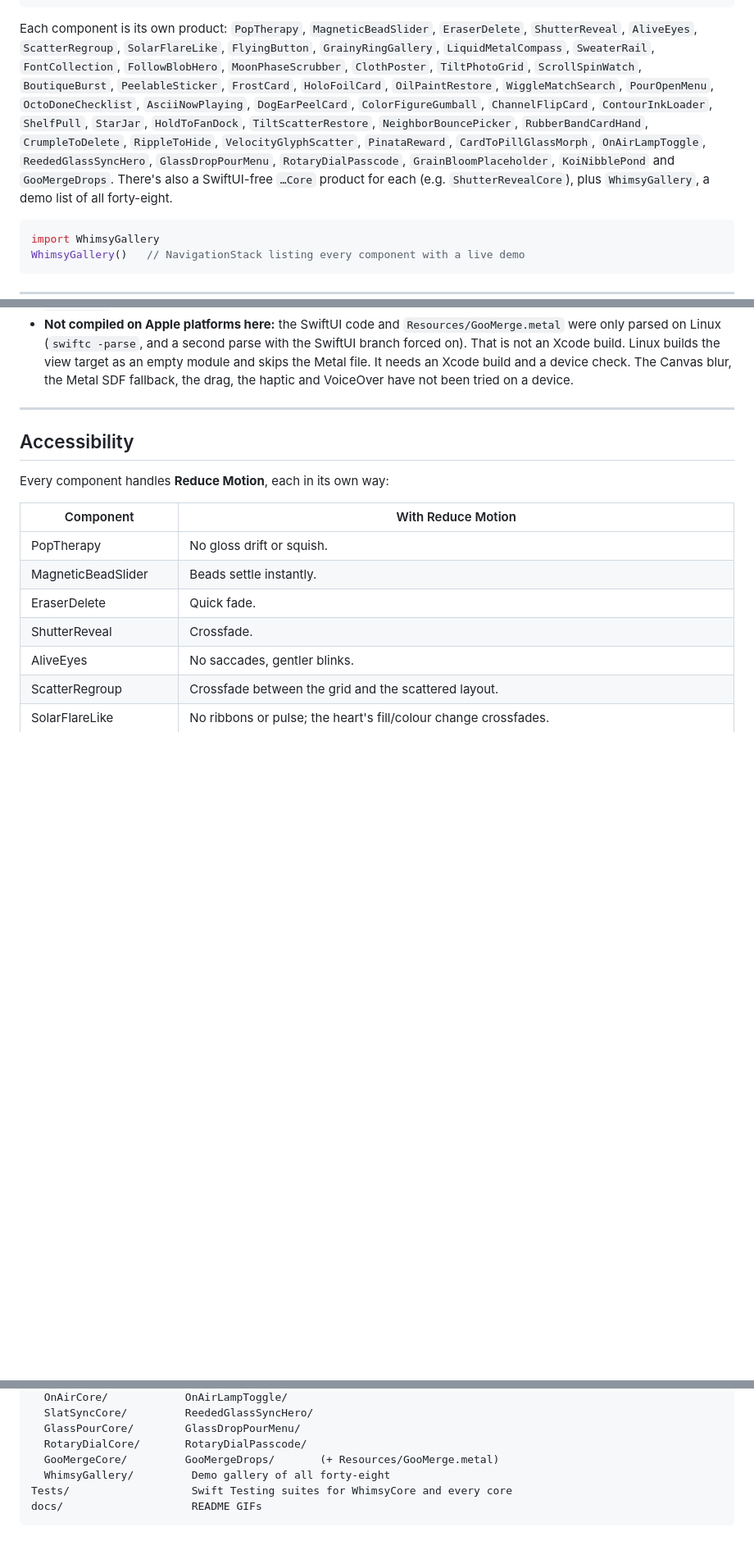
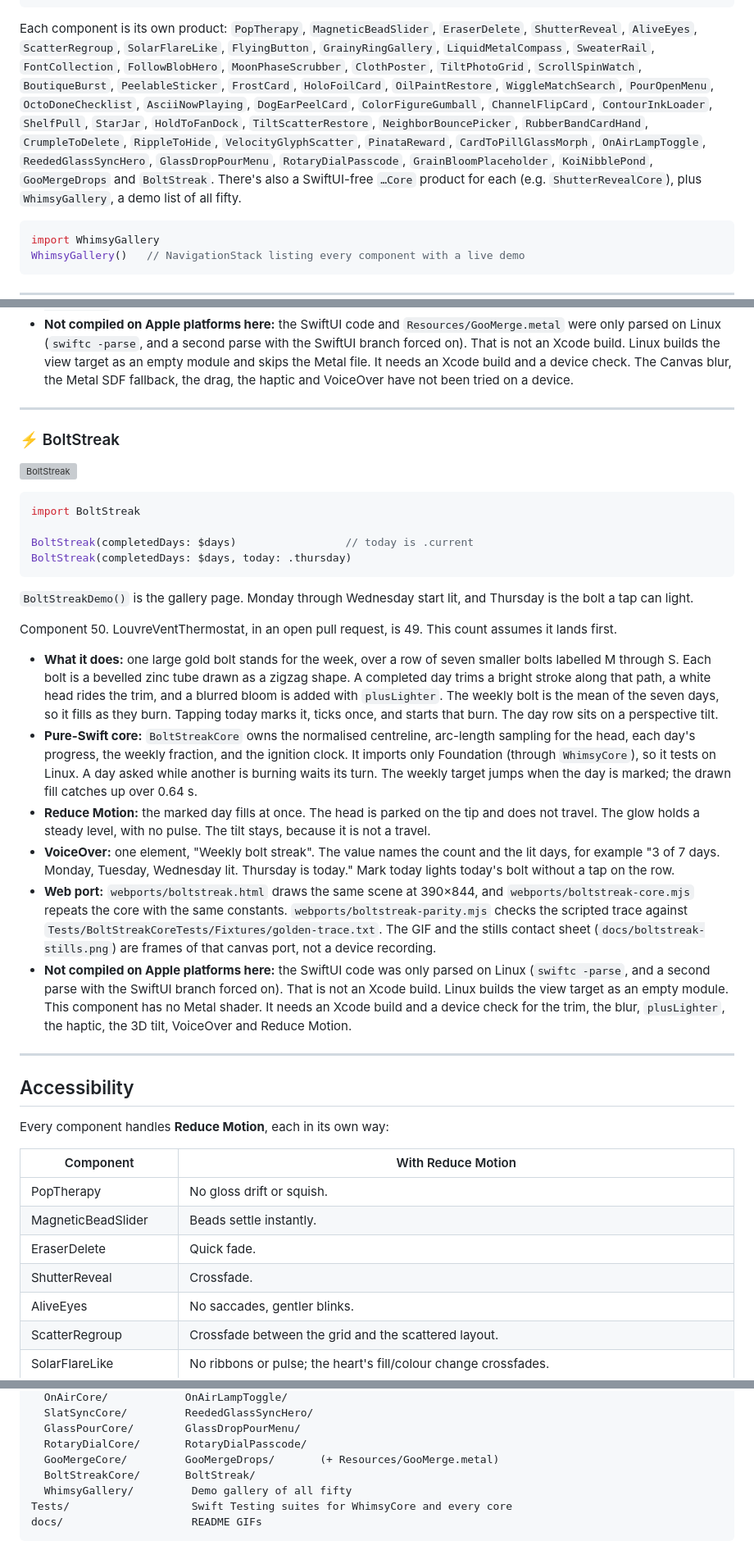
Before and after one commit to Ripnrip/whimsy-ui, a Markdown page: README.md, 3 parts joined by grey strips. Shown at 82% size. Drawn GitHub-style; blank space fills up the shorter version; grey boxes are pictures that could not be loaded.

````diff
--- a/README.md
+++ b/README.md
@@ -83,8 +84,8 @@ targets: [
 ```
 
 Each component is its own product: `PopTherapy`, `MagneticBeadSlider`, `EraserDelete`,
-`ShutterReveal`, `AliveEyes`, `ScatterRegroup`, `SolarFlareLike`, `FlyingButton`, `GrainyRingGallery`, `LiquidMetalCompass`, `SweaterRail`, `FontCollection`, `FollowBlobHero`, `MoonPhaseScrubber`, `ClothPoster`, `TiltPhotoGrid`, `ScrollSpinWatch`, `BoutiqueBurst`, `PeelableSticker`, `FrostCard`, `HoloFoilCard`, `OilPaintRestore`, `WiggleMatchSearch`, `PourOpenMenu`, `OctoDoneChecklist`, `AsciiNowPlaying`, `DogEarPeelCard`, `ColorFigureGumball`, `ChannelFlipCard`, `ContourInkLoader`, `ShelfPull`, `StarJar`, `HoldToFanDock`, `TiltScatterRestore`, `NeighborBouncePicker`, `RubberBandCardHand`, `CrumpleToDelete`, `RippleToHide`, `VelocityGlyphScatter`, `PinataReward`, `CardToPillGlassMorph`, `OnAirLampToggle`, `ReededGlassSyncHero`, `GlassDropPourMenu`, `RotaryDialPasscode`, `GrainBloomPlaceholder`, `KoiNibblePond` and `GooMergeDrops`. There's also a SwiftUI-free `…Core` product for each
-(e.g. `ShutterRevealCore`), plus `WhimsyGallery`, a demo list of all forty-eight.
+`ShutterReveal`, `AliveEyes`, `ScatterRegroup`, `SolarFlareLike`, `FlyingButton`, `GrainyRingGallery`, `LiquidMetalCompass`, `SweaterRail`, `FontCollection`, `FollowBlobHero`, `MoonPhaseScrubber`, `ClothPoster`, `TiltPhotoGrid`, `ScrollSpinWatch`, `BoutiqueBurst`, `PeelableSticker`, `FrostCard`, `HoloFoilCard`, `OilPaintRestore`, `WiggleMatchSearch`, `PourOpenMenu`, `OctoDoneChecklist`, `AsciiNowPlaying`, `DogEarPeelCard`, `ColorFigureGumball`, `ChannelFlipCard`, `ContourInkLoader`, `ShelfPull`, `StarJar`, `HoldToFanDock`, `TiltScatterRestore`, `NeighborBouncePicker`, `RubberBandCardHand`, `CrumpleToDelete`, `RippleToHide`, `VelocityGlyphScatter`, `PinataReward`, `CardToPillGlassMorph`, `OnAirLampToggle`, `ReededGlassSyncHero`, `GlassDropPourMenu`, `RotaryDialPasscode`, `GrainBloomPlaceholder`, `KoiNibblePond`, `GooMergeDrops` and `BoltStreak`. There's also a SwiftUI-free `…Core` product for each
+(e.g. `ShutterRevealCore`), plus `WhimsyGallery`, a demo list of all fifty.
 
 ```swift
 import WhimsyGallery
@@ -1484,6 +1485,30 @@ Component 48. GrainBloomPlaceholder is 46 and KoiNibblePond is 47; both are open
 - **VoiceOver:** one element, "Goo merge, 5 files". The value is "Ready to combine", "Merging", or "Merged into Binder-01.pdf". Combine is an action, so the merge does not depend on the drag.
 - **Web port:** `webports/goomerge.html` draws the same scene, and `webports/goomerge-core.mjs` repeats the core with the same constants. `webports/goomerge-parity.mjs` checks the scripted trace against `Tests/GooMergeCoreTests/Fixtures/golden-trace.txt`. The GIF and the stills contact sheet (`docs/goomerge-stills.png`) are frames of that canvas port at 390×844, not a device recording.
 - **Not compiled on Apple platforms here:** the SwiftUI code and `Resources/GooMerge.metal` were only parsed on Linux (`swiftc -parse`, and a second parse with the SwiftUI branch forced on). That is not an Xcode build. Linux builds the view target as an empty module and skips the Metal file. It needs an Xcode build and a device check. The Canvas blur, the Metal SDF fallback, the drag, the haptic and VoiceOver have not been tried on a device.
+
+---
+
+### ⚡ BoltStreak
+
+![BoltStreak](docs/boltstreak.gif)
+
+```swift
+import BoltStreak
+
+BoltStreak(completedDays: $days)                 // today is .current
+BoltStreak(completedDays: $days, today: .thursday)
+```
+
+`BoltStreakDemo()` is the gallery page. Monday through Wednesday start lit, and Thursday is the bolt a tap can light.
+
+Component 50. LouvreVentThermostat, in an open pull request, is 49. This count assumes it lands first.
+
+- **What it does:** one large gold bolt stands for the week, over a row of seven smaller bolts labelled M through S. Each bolt is a bevelled zinc tube drawn as a zigzag shape. A completed day trims a bright stroke along that path, a white head rides the trim, and a blurred bloom is added with `plusLighter`. The weekly bolt is the mean of the seven days, so it fills as they burn. Tapping today marks it, ticks once, and starts that burn. The day row sits on a perspective tilt.
+- **Pure-Swift core:** `BoltStreakCore` owns the normalised centreline, arc-length sampling for the head, each day's progress, the weekly fraction, and the ignition clock. It imports only Foundation (through `WhimsyCore`), so it tests on Linux. A day asked while another is burning waits its turn. The weekly target jumps when the day is marked; the drawn fill catches up over 0.64 s.
+- **Reduce Motion:** the marked day fills at once. The head is parked on the tip and does not travel. The glow holds a steady level, with no pulse. The tilt stays, because it is not a travel.
+- **VoiceOver:** one element, "Weekly bolt streak". The value names the count and the lit days, for example "3 of 7 days. Monday, Tuesday, Wednesday lit. Thursday is today." Mark today lights today's bolt without a tap on the row.
+- **Web port:** `webports/boltstreak.html` draws the same scene at 390×844, and `webports/boltstreak-core.mjs` repeats the core with the same constants. `webports/boltstreak-parity.mjs` checks the scripted trace against `Tests/BoltStreakCoreTests/Fixtures/golden-trace.txt`. The GIF and the stills contact sheet (`docs/boltstreak-stills.png`) are frames of that canvas port, not a device recording.
+- **Not compiled on Apple platforms here:** the SwiftUI code was only parsed on Linux (`swiftc -parse`, and a second parse with the SwiftUI branch forced on). That is not an Xcode build. Linux builds the view target as an empty module. This component has no Metal shader. It needs an Xcode build and a device check for the trim, the blur, `plusLighter`, the haptic, the 3D tilt, VoiceOver and Reduce Motion.
 
 ---
 
@@ -1596,7 +1622,8 @@ Sources/
   GlassPourCore/        GlassDropPourMenu/
   RotaryDialCore/       RotaryDialPasscode/
   GooMergeCore/         GooMergeDrops/       (+ Resources/GooMerge.metal)
-  WhimsyGallery/         Demo gallery of all forty-eight
+  BoltStreakCore/       BoltStreak/
+  WhimsyGallery/         Demo gallery of all fifty
 Tests/                   Swift Testing suites for WhimsyCore and every core
 docs/                    README GIFs
 ```
````
Also changed, not shown: other parts of README.md (+7 -5 lines), specs/50-bolt-streak.md (added, +34 -0 lines), tools/50-bolt-streak.md (added, +38 -0 lines), docs/boltstreak-stills.png (added), 15 other files.
